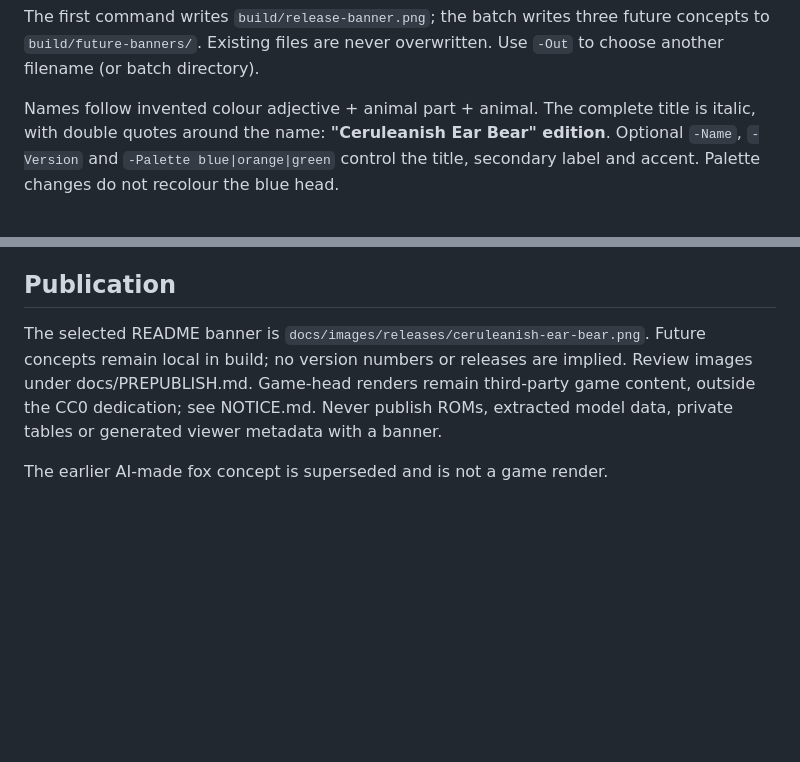
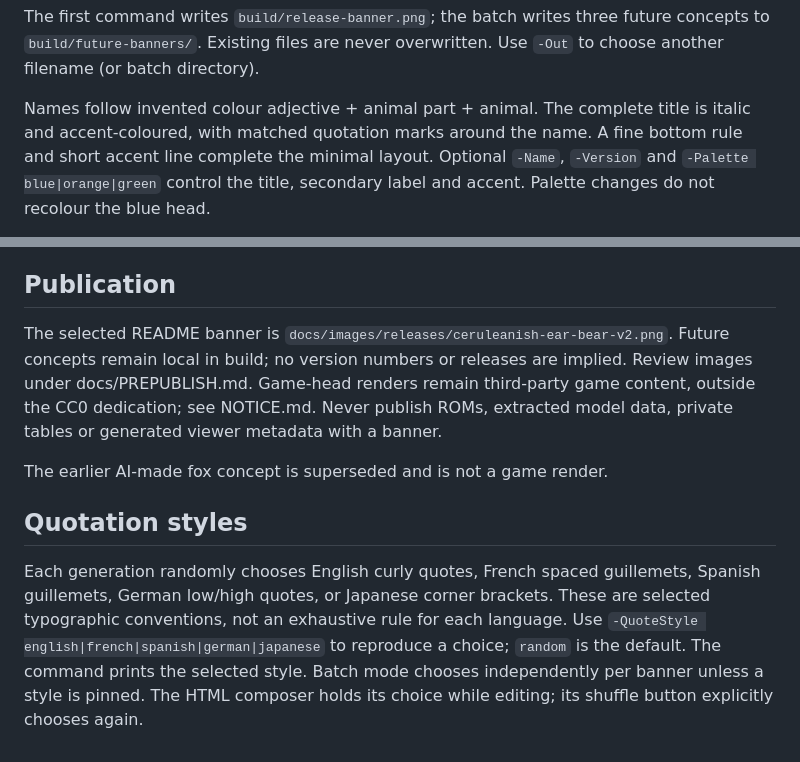
Before and after one commit to sssv-modkit-dev/sssv-modkit, a Markdown page: docs/RELEASE-BANNERS.md, 2 parts joined by grey strips. Drawn GitHub-style; blank space fills up the shorter version.

```diff
--- a/docs/RELEASE-BANNERS.md
+++ b/docs/RELEASE-BANNERS.md
@@ -12,7 +12,8 @@ future concepts to `build/future-banners/`. Existing files are never overwritten
 Use `-Out` to choose another filename (or batch directory).
 
 Names follow invented colour adjective + animal part + animal. The complete title
-is italic, with double quotes around the name: **"Ceruleanish Ear Bear" edition**.
+is italic and accent-coloured, with matched quotation marks around the name.
+A fine bottom rule and short accent line complete the minimal layout.
 Optional `-Name`, `-Version` and `-Palette blue|orange|green` control the title,
 secondary label and accent. Palette changes do not recolour the blue head.
 
@@ -30,10 +31,20 @@ The current 256 x 256 head export is enlarged in the 1500 x 500 composition.
 
 ## Publication
 
-The selected README banner is `docs/images/releases/ceruleanish-ear-bear.png`.
+The selected README banner is `docs/images/releases/ceruleanish-ear-bear-v2.png`.
 Future concepts remain local in build; no version numbers or releases are implied.
 Review images under docs/PREPUBLISH.md. Game-head renders remain third-party game
 content, outside the CC0 dedication; see NOTICE.md. Never publish ROMs, extracted
 model data, private tables or generated viewer metadata with a banner.
 
 The earlier AI-made fox concept is superseded and is not a game render.
+
+## Quotation styles
+
+Each generation randomly chooses English curly quotes, French spaced guillemets,
+Spanish guillemets, German low/high quotes, or Japanese corner brackets. These are
+selected typographic conventions, not an exhaustive rule for each language.
+Use `-QuoteStyle english|french|spanish|german|japanese` to reproduce a choice;
+`random` is the default. The command prints the selected style. Batch mode chooses
+independently per banner unless a style is pinned. The HTML composer holds its
+choice while editing; its shuffle button explicitly chooses again.
```
Also changed, not shown: README.md (+1 -1 lines), docs/images/releases/ceruleanish-ear-bear-v2.png (added), 2 other files.
